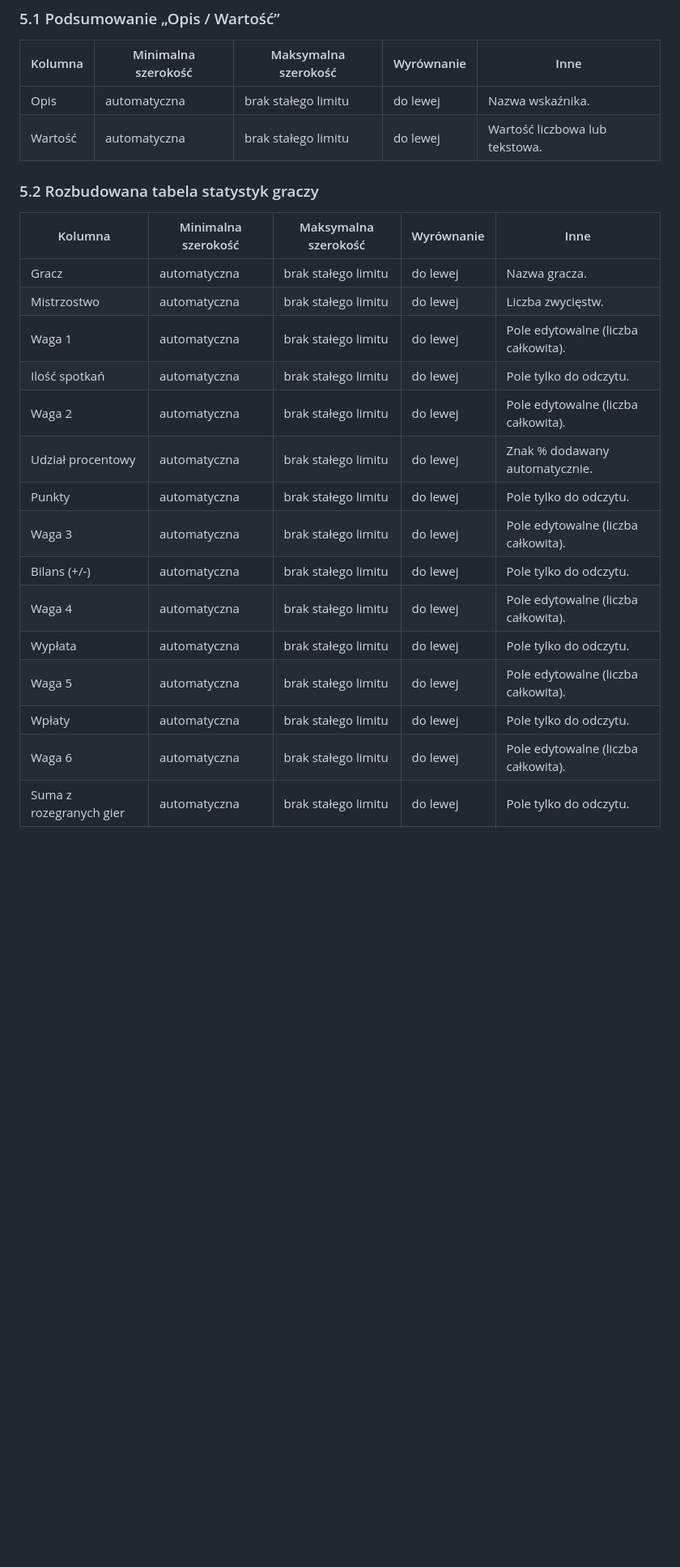
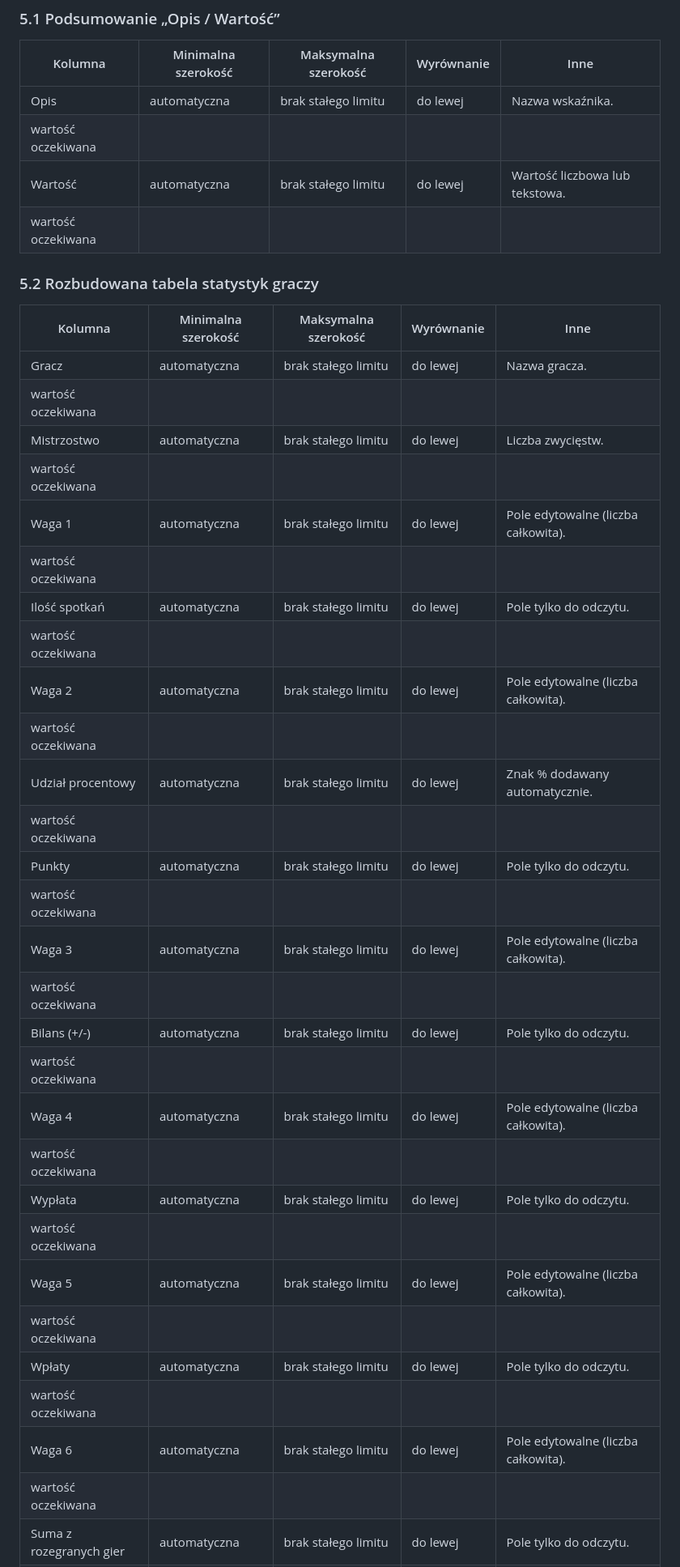
Before and after one commit to CuteLittleGoat/Karty, a Markdown page: Kolumny.md, the part around one of its changes. Shown at 81% size. GitHub-like rendering; blank space fills up the shorter version.

```diff
--- a/Kolumny.md
+++ b/Kolumny.md
@@ -77,24 +105,40 @@ W kolumnie **Gracz** lista rozwijana pokazuje tylko osoby dostępne dla danego w
 | Kolumna | Minimalna szerokość | Maksymalna szerokość | Wyrównanie | Inne |
 | --- | --- | --- | --- | --- |
 | Opis | automatyczna | brak stałego limitu | do lewej | Nazwa wskaźnika. |
+| wartość oczekiwana |  |  |  |  |
 | Wartość | automatyczna | brak stałego limitu | do lewej | Wartość liczbowa lub tekstowa. |
+| wartość oczekiwana |  |  |  |  |
 
 ### 5.2 Rozbudowana tabela statystyk graczy
 
 | Kolumna | Minimalna szerokość | Maksymalna szerokość | Wyrównanie | Inne |
 | --- | --- | --- | --- | --- |
 | Gracz | automatyczna | brak stałego limitu | do lewej | Nazwa gracza. |
+| wartość oczekiwana |  |  |  |  |
 | Mistrzostwo | automatyczna | brak stałego limitu | do lewej | Liczba zwycięstw. |
+| wartość oczekiwana |  |  |  |  |
 | Waga 1 | automatyczna | brak stałego limitu | do lewej | Pole edytowalne (liczba całkowita). |
+| wartość oczekiwana |  |  |  |  |
 | Ilość spotkań | automatyczna | brak stałego limitu | do lewej | Pole tylko do odczytu. |
+| wartość oczekiwana |  |  |  |  |
 | Waga 2 | automatyczna | brak stałego limitu | do lewej | Pole edytowalne (liczba całkowita). |
+| wartość oczekiwana |  |  |  |  |
 | Udział procentowy | automatyczna | brak stałego limitu | do lewej | Znak % dodawany automatycznie. |
+| wartość oczekiwana |  |  |  |  |
 | Punkty | automatyczna | brak stałego limitu | do lewej | Pole tylko do odczytu. |
+| wartość oczekiwana |  |  |  |  |
 | Waga 3 | automatyczna | brak stałego limitu | do lewej | Pole edytowalne (liczba całkowita). |
+| wartość oczekiwana |  |  |  |  |
 | Bilans (+/-) | automatyczna | brak stałego limitu | do lewej | Pole tylko do odczytu. |
+| wartość oczekiwana |  |  |  |  |
 | Waga 4 | automatyczna | brak stałego limitu | do lewej | Pole edytowalne (liczba całkowita). |
+| wartość oczekiwana |  |  |  |  |
 | Wypłata | automatyczna | brak stałego limitu | do lewej | Pole tylko do odczytu. |
+| wartość oczekiwana |  |  |  |  |
 | Waga 5 | automatyczna | brak stałego limitu | do lewej | Pole edytowalne (liczba całkowita). |
+| wartość oczekiwana |  |  |  |  |
 | Wpłaty | automatyczna | brak stałego limitu | do lewej | Pole tylko do odczytu. |
+| wartość oczekiwana |  |  |  |  |
 | Waga 6 | automatyczna | brak stałego limitu | do lewej | Pole edytowalne (liczba całkowita). |
+| wartość oczekiwana |  |  |  |  |
 | Suma z rozegranych gier | automatyczna | brak stałego limitu | do lewej | Pole tylko do odczytu. |
```
Also changed, not shown: other parts of Kolumny.md (+80 -0 lines).
